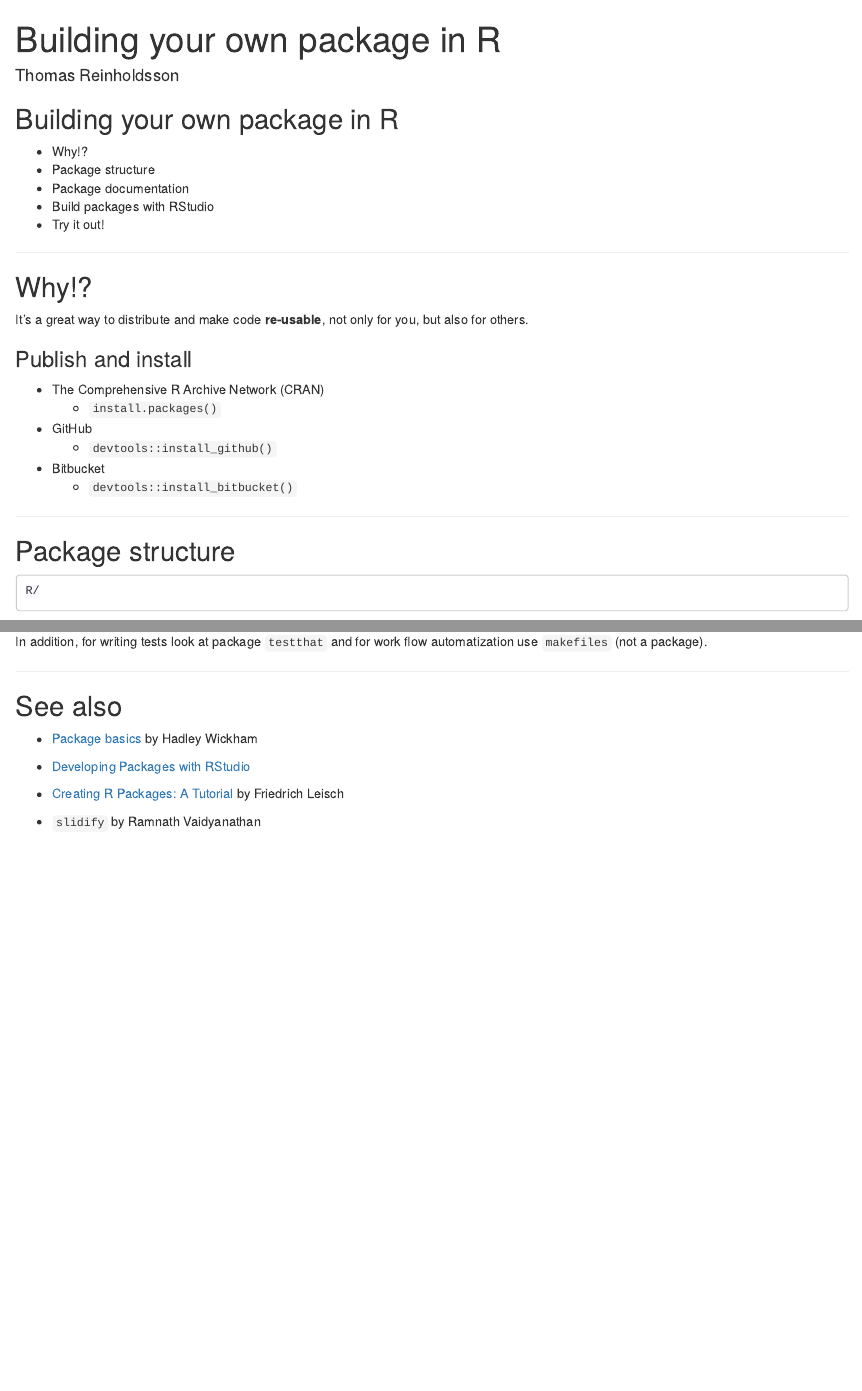
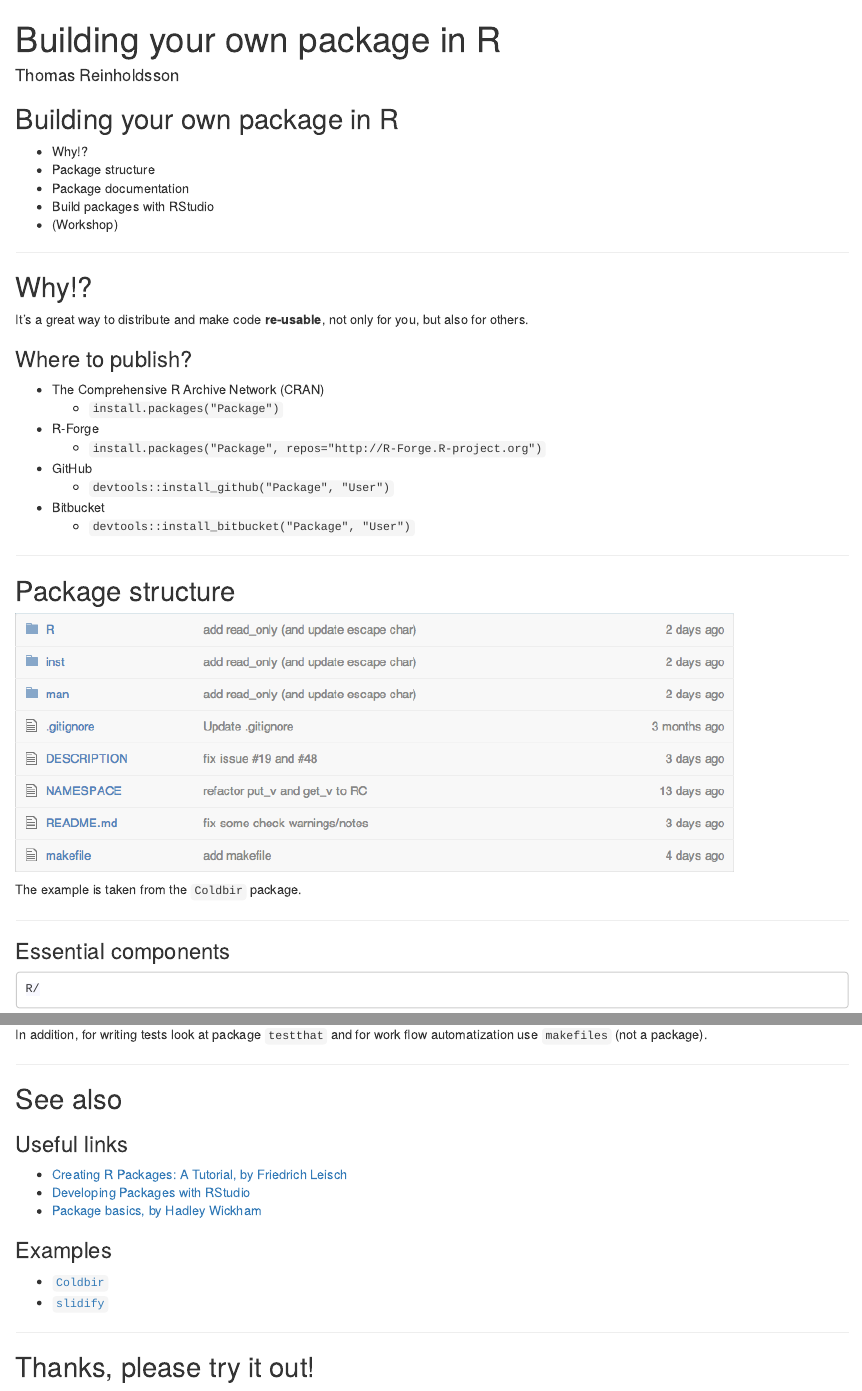
Before and after one commit to reinholdsson/Building-your-own-package-in-R, an R Markdown document (main.Rmd): the page in a window 1100 px wide, from its top, and a second part further down, joined at a grey line. Rendered offline with R 4.5, knitr and Pandoc, with nearby package versions.

Commit message:
publishing deck

```diff
--- a/main.Rmd
+++ b/main.Rmd
@@ -34,7 +34,7 @@ hitheme: github
 - Package structure
 - Package documentation
 - Build packages with RStudio
-- Try it out!
+- (Workshop)
 
 ---
 
@@ -42,18 +42,28 @@ hitheme: github
 
 It's a great way to distribute and make code **re-usable**, not only for you, but also for others.
 
-### Publish and install
+### Where to publish?
 
 - The Comprehensive R Archive Network (CRAN)
-  - `install.packages()`
+  - `install.packages("Package")`
+- R-Forge
+  - `install.packages("Package", repos="http://R-Forge.R-project.org")`
 - GitHub
-  - `devtools::install_github()`
+  - `devtools::install_github("Package", "User")`
 - Bitbucket
-  - `devtools::install_bitbucket()`
+  - `devtools::install_bitbucket("Package", "User")`
 
 ---
 
 ## Package structure
+
+![](img/structure.png)
+
+The example is taken from the `Coldbir` package.
+
+---
+
+### Essential components
 
     R/
 
@@ -99,8 +116,16 @@ In addition, for writing tests look at package `testthat` and for work flow auto
 
 ## See also
 
-- [Package basics](http://adv-r.had.co.nz/Package-basics.html) by Hadley Wickham
+### Useful links
+
+- [Creating R Packages: A Tutorial, by Friedrich Leisch](http://portal.stats.ox.ac.uk/userdata/ruth/APTS2012/Rcourse10.pdf)
 - [Developing Packages with RStudio](http://www.rstudio.com/ide/docs/packages/overview)
-- [Creating R Packages: A Tutorial](http://portal.stats.ox.ac.uk/userdata/ruth/APTS2012/Rcourse10.pdf) by Friedrich Leisch
+- [Package basics, by Hadley Wickham](http://adv-r.had.co.nz/Package-basics.html)
 
-- `slidify` by Ramnath Vaidyanathan
+### Examples
+- [`Coldbir`](https://github.com/SwedishPensionsAgency/Coldbir)
+- [`slidify`](https://github.com/ramnathv/rCharts)
+
+---
+
+## Thanks, please try it out!
```
Also changed, not shown: img/code.png (added), img/desc.png (added), img/structure.png (added), main.Rmd (9 more changed lines), 1 other file.
